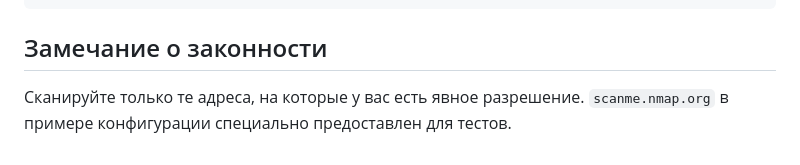
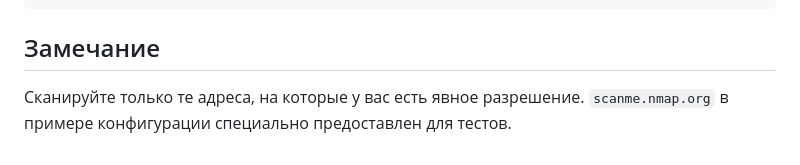
Before and after one commit to GlalexHSE/MapScan, a Markdown page: README.md, the part around the change. Rendered like a GitHub page.

Commit message:
Корректировка README

````diff
--- a/README.md
+++ b/README.md
@@ -126,7 +126,7 @@ src/
 web/                  фронтенд дашборда (HTML/CSS/JS)
 ```
 
-## Замечание о законности
+## Замечание
 
 Сканируйте только те адреса, на которые у вас есть явное разрешение.
 `scanme.nmap.org` в примере конфигурации специально предоставлен для тестов.
````
